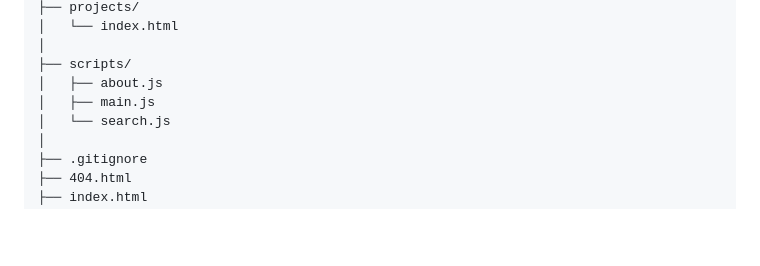
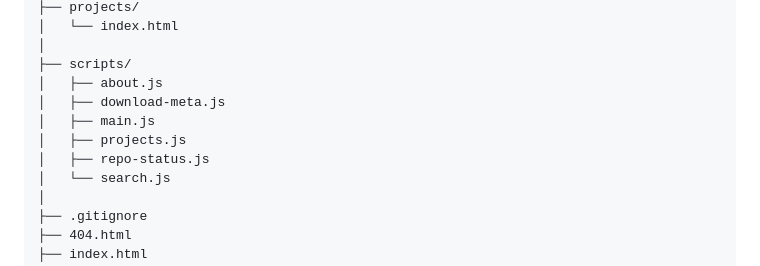
Before and after one commit to adrian-lis/DevPlace, a Markdown page: README.md, the part around one of its changes. Rendered like a GitHub page; blank space fills up the shorter version.

```diff
--- a/README.md
+++ b/README.md
@@ -144,7 +144,10 @@ The directory is intended only for files that are safe and appropriate to make p
 │
 ├── scripts/
 │   ├── about.js
+│   ├── download-meta.js
 │   ├── main.js
+│   ├── projects.js
+│   ├── repo-status.js
 │   └── search.js
 │
 ├── .gitignore
```
Also changed, not shown: other parts of README.md (+1 -1 lines).
